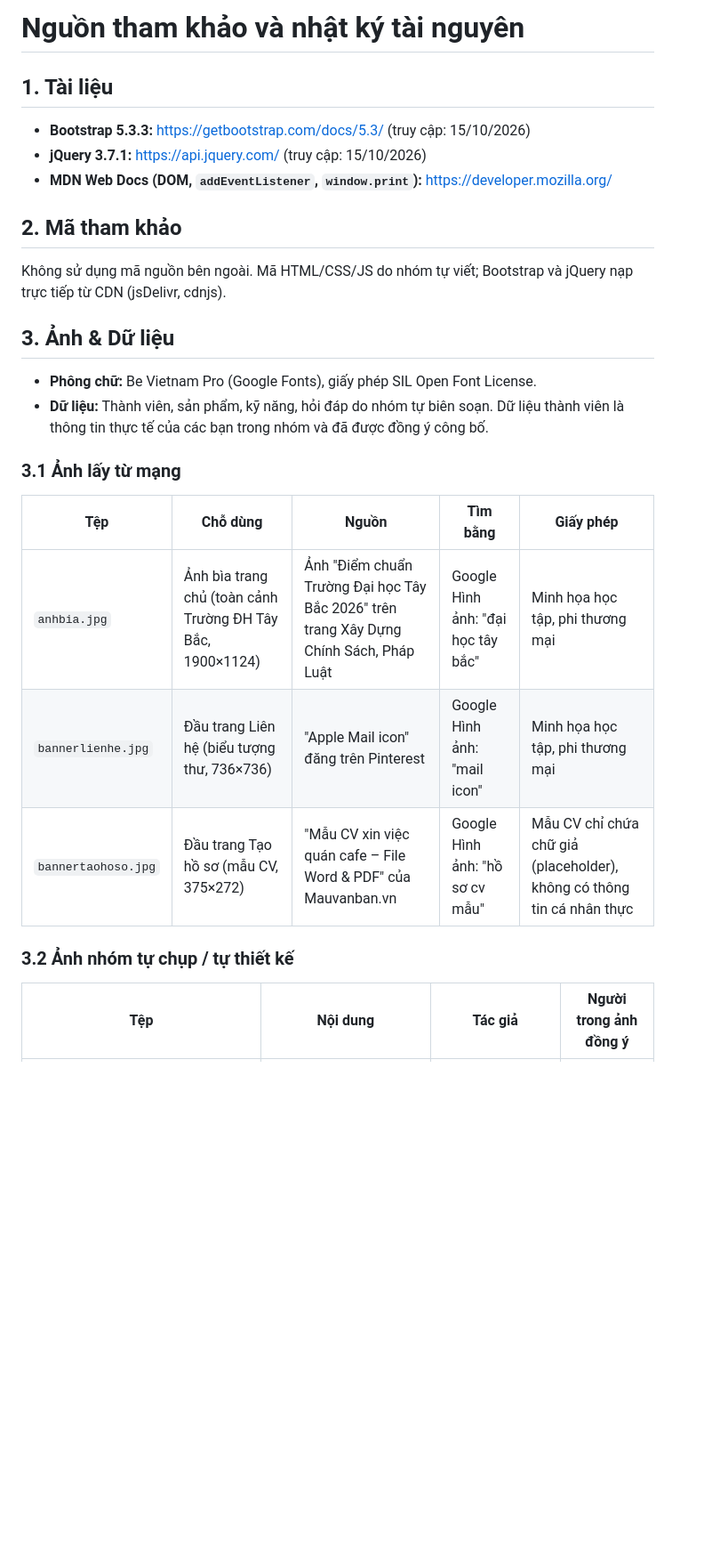
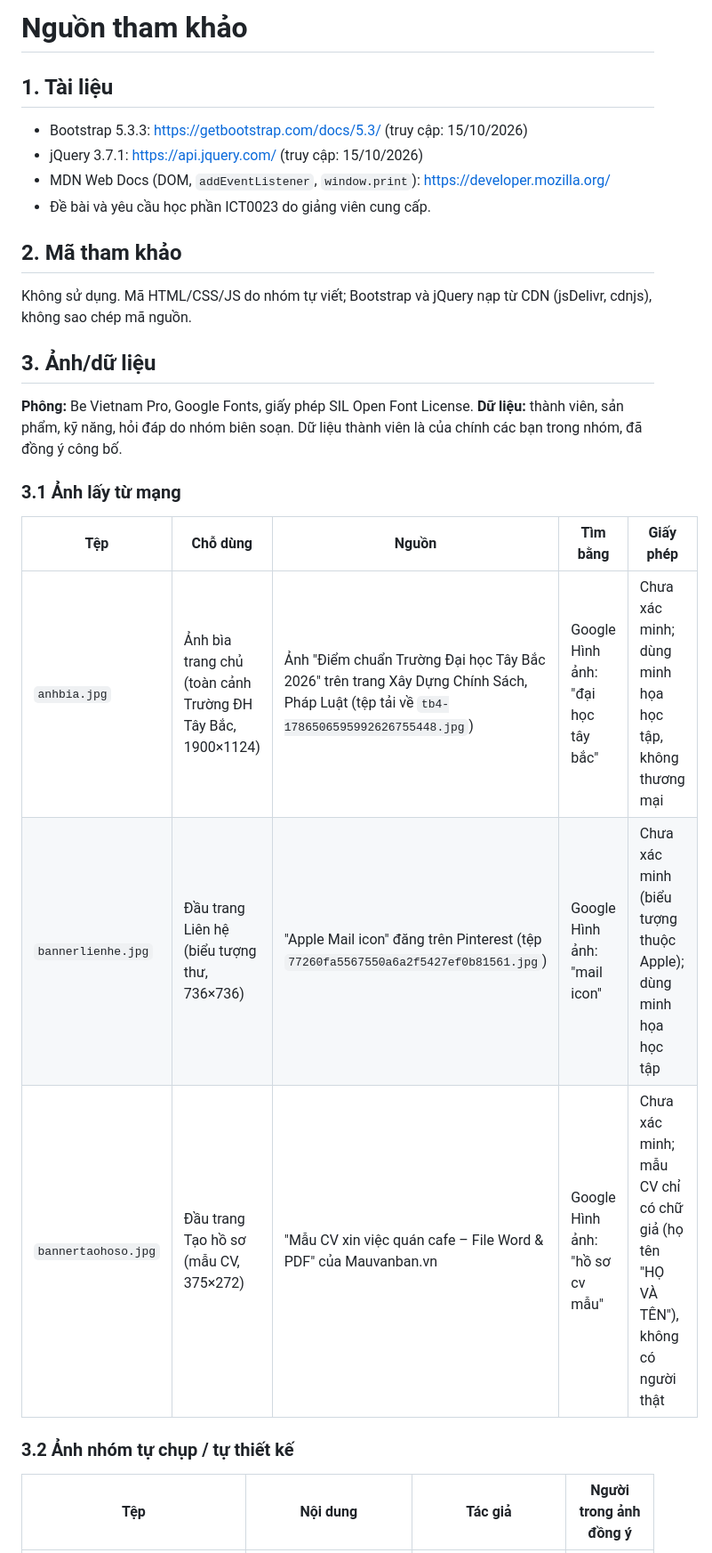
Before and after one commit to HoangHaMinhDuc/ICT0023-K66-Nhom15-Ho-so-nang-luc-su-pham-TIN, a Markdown page: SOURCES.md, the part around one of its changes. Shown at 89% size. Drawn GitHub-style; blank space fills up the shorter version.

```diff
--- a/SOURCES.md
+++ b/SOURCES.md
@@ -1,23 +1,21 @@
-# Nguồn tham khảo và nhật ký tài nguyên
+# Nguồn tham khảo
 ## 1. Tài liệu
-- **Bootstrap 5.3.3:** https://getbootstrap.com/docs/5.3/ (truy cập: 15/10/2026)
-- **jQuery 3.7.1:** https://api.jquery.com/ (truy cập: 15/10/2026)
-- **MDN Web Docs (DOM, `addEventListener`, `window.print`):** https://developer.mozilla.org/
+- Bootstrap 5.3.3: https://getbootstrap.com/docs/5.3/ (truy cập: 15/10/2026)
+- jQuery 3.7.1: https://api.jquery.com/ (truy cập: 15/10/2026)
+- MDN Web Docs (DOM, `addEventListener`, `window.print`): https://developer.mozilla.org/
+- Đề bài và yêu cầu học phần ICT0023 do giảng viên cung cấp.
 ## 2. Mã tham khảo
-Không sử dụng mã nguồn bên ngoài. Mã HTML/CSS/JS do nhóm tự viết; Bootstrap và jQuery nạp trực tiếp từ CDN (jsDelivr, cdnjs).
-
- ## 3. Ảnh & Dữ liệu
-- **Phông chữ:** Be Vietnam Pro (Google Fonts), giấy phép SIL Open Font License.
-- **Dữ liệu:** Thành viên, sản phẩm, kỹ năng, hỏi đáp do nhóm tự biên soạn. Dữ liệu thành viên là thông tin thực tế của các bạn trong nhóm và đã được đồng ý công bố.
-
- ### 3.1 Ảnh lấy từ mạng
+Không sử dụng. Mã HTML/CSS/JS do nhóm tự viết; Bootstrap và jQuery nạp từ CDN (jsDelivr, cdnjs), không sao chép mã nguồn.
+## 3. Ảnh/dữ liệu
+**Phông:** Be Vietnam Pro, Google Fonts, giấy phép SIL Open Font License.
+**Dữ liệu:** thành viên, sản phẩm, kỹ năng, hỏi đáp do nhóm biên soạn. Dữ liệu thành viên là của chính các bạn trong nhóm, đã đồng ý công bố.
+### 3.1 Ảnh lấy từ mạng
 | Tệp | Chỗ dùng | Nguồn | Tìm bằng | Giấy phép |
 |---|---|---|---|---|
-| `anhbia.jpg` | Ảnh bìa trang chủ (toàn cảnh Trường ĐH Tây Bắc, 1900×1124) | Ảnh "Điểm chuẩn Trường Đại học Tây Bắc 2026" trên trang Xây Dựng Chính Sách, Pháp Luật | Google Hình ảnh: "đại học tây bắc" | Minh họa học tập, phi thương mại |
-| `bannerlienhe.jpg` | Đầu trang Liên hệ (biểu tượng thư, 736×736) | "Apple Mail icon" đăng trên Pinterest | Google Hình ảnh: "mail icon" | Minh họa học tập, phi thương mại |
-| `bannertaohoso.jpg` | Đầu trang Tạo hồ sơ (mẫu CV, 375×272) | "Mẫu CV xin việc quán cafe – File Word & PDF" của Mauvanban.vn | Google Hình ảnh: "hồ sơ cv mẫu" | Mẫu CV chỉ chứa chữ giả (placeholder), không có thông tin cá nhân thực |
-
- ### 3.2 Ảnh nhóm tự chụp / tự thiết kế
+| `anhbia.jpg` | Ảnh bìa trang chủ (toàn cảnh Trường ĐH Tây Bắc, 1900×1124) | Ảnh "Điểm chuẩn Trường Đại học Tây Bắc 2026" trên trang Xây Dựng Chính Sách, Pháp Luật (tệp tải về `tb4-1786506595992626755448.jpg`) | Google Hình ảnh: "đại học tây bắc" | Chưa xác minh; dùng minh họa học tập, không thương mại |
+| `bannerlienhe.jpg` | Đầu trang Liên hệ (biểu tượng thư, 736×736) | "Apple Mail icon" đăng trên Pinterest (tệp `77260fa5567550a6a2f5427ef0b81561.jpg`) | Google Hình ảnh: "mail icon" | Chưa xác minh (biểu tượng thuộc Apple); dùng minh họa học tập |
+| `bannertaohoso.jpg` | Đầu trang Tạo hồ sơ (mẫu CV, 375×272) | "Mẫu CV xin việc quán cafe – File Word & PDF" của Mauvanban.vn | Google Hình ảnh: "hồ sơ cv mẫu" | Chưa xác minh; mẫu CV chỉ có chữ giả (họ tên "HỌ VÀ TÊN"), không có người thật |
+### 3.2 Ảnh nhóm tự chụp / tự thiết kế
 | Tệp | Nội dung | Tác giả | Người trong ảnh đồng ý |
 |---|---|---|---|
 | `thanhvien1.jpg` … `thanhvien4.jpg` | Chân dung 4 thành viên | Nhóm tự chụp | Có (chính chủ) |
```
Also changed, not shown: other parts of SOURCES.md (+11 -11 lines).
